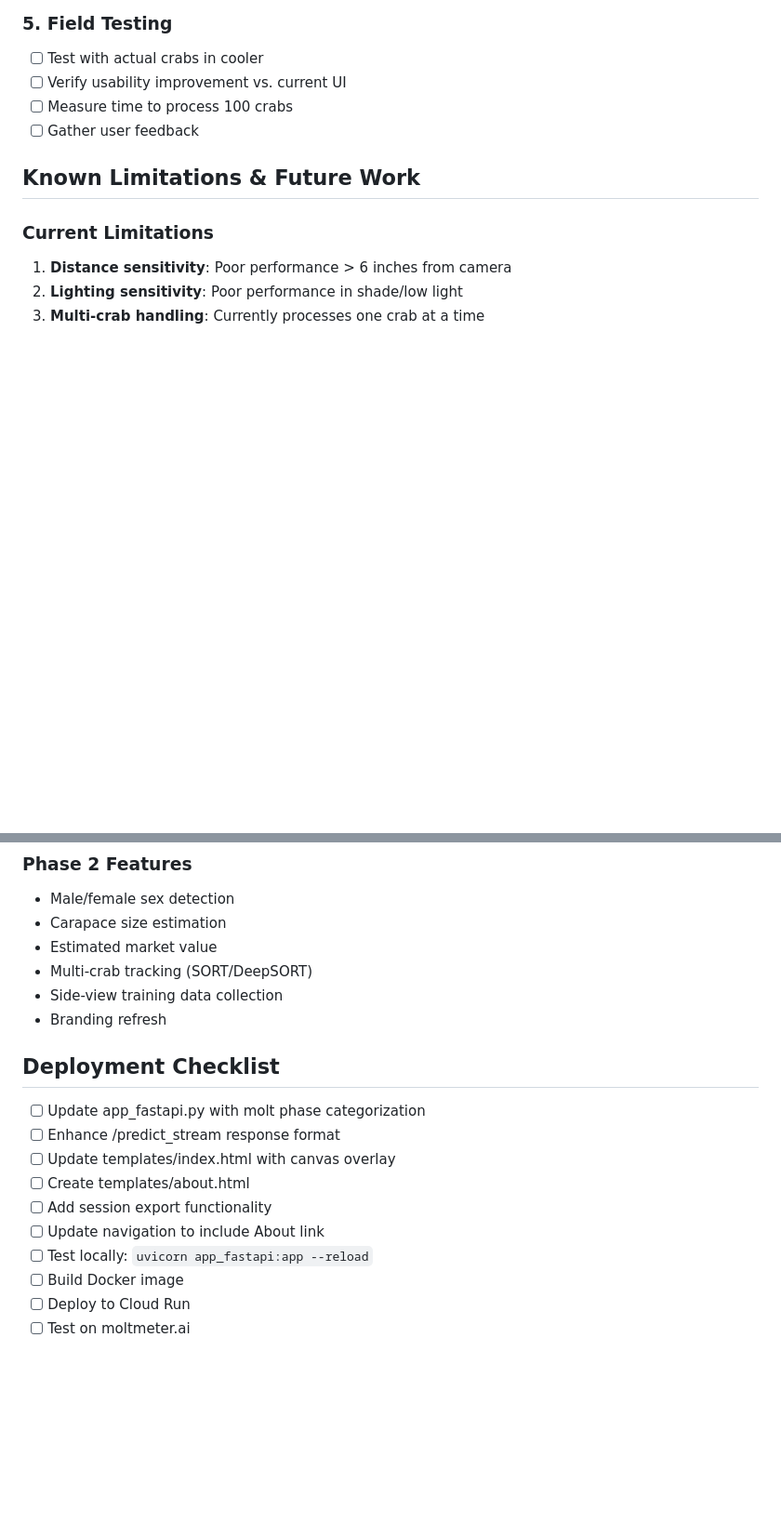
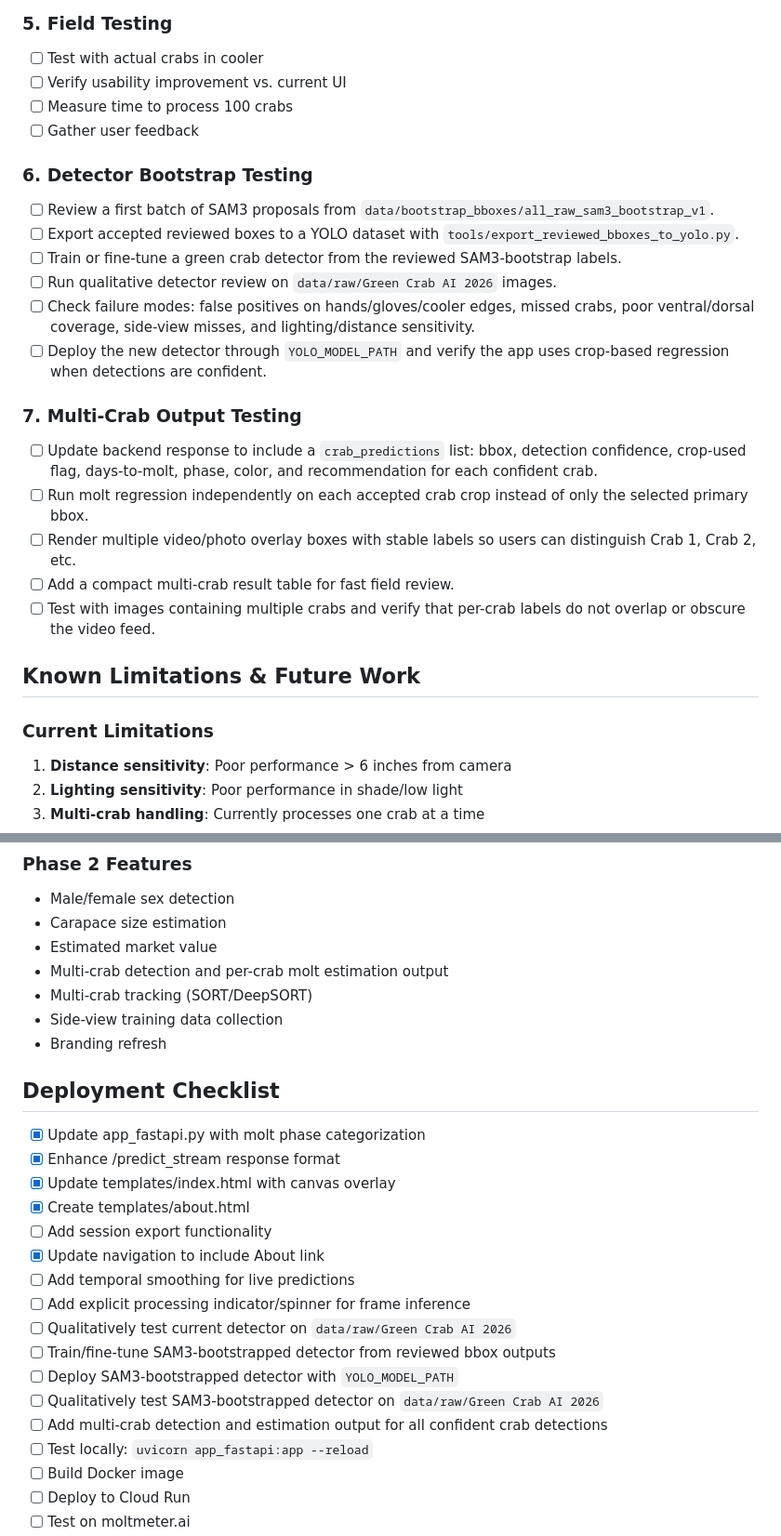
Before and after one commit to genp/green-crab-molt-detector, a Markdown page: docs/plans/PHASE1_PLAN.md, 2 parts joined by grey strips. Shown at 93% size. Drawn GitHub-style; blank space fills up the shorter version.

```diff
--- a/docs/plans/PHASE1_PLAN.md
+++ b/docs/plans/PHASE1_PLAN.md
@@ -662,6 +691,21 @@ green_crabs/
 - [ ] Measure time to process 100 crabs
 - [ ] Gather user feedback
 
+### 6. Detector Bootstrap Testing
+- [ ] Review a first batch of SAM3 proposals from `data/bootstrap_bboxes/all_raw_sam3_bootstrap_v1`.
+- [ ] Export accepted reviewed boxes to a YOLO dataset with `tools/export_reviewed_bboxes_to_yolo.py`.
+- [ ] Train or fine-tune a green crab detector from the reviewed SAM3-bootstrap labels.
+- [ ] Run qualitative detector review on `data/raw/Green Crab AI 2026` images.
+- [ ] Check failure modes: false positives on hands/gloves/cooler edges, missed crabs, poor ventral/dorsal coverage, side-view misses, and lighting/distance sensitivity.
+- [ ] Deploy the new detector through `YOLO_MODEL_PATH` and verify the app uses crop-based regression when detections are confident.
+
+### 7. Multi-Crab Output Testing
+- [ ] Update backend response to include a `crab_predictions` list: bbox, detection confidence, crop-used flag, days-to-molt, phase, color, and recommendation for each confident crab.
+- [ ] Run molt regression independently on each accepted crab crop instead of only the selected primary bbox.
+- [ ] Render multiple video/photo overlay boxes with stable labels so users can distinguish Crab 1, Crab 2, etc.
+- [ ] Add a compact multi-crab result table for fast field review.
+- [ ] Test with images containing multiple crabs and verify that per-crab labels do not overlap or obscure the video feed.
+
 ## Known Limitations & Future Work
 
 ### Current Limitations
@@ -674,18 +718,26 @@ green_crabs/
 - Male/female sex detection
 - Carapace size estimation
 - Estimated market value
+- Multi-crab detection and per-crab molt estimation output
 - Multi-crab tracking (SORT/DeepSORT)
 - Side-view training data collection
 - Branding refresh
 
 ## Deployment Checklist
 
-- [ ] Update app_fastapi.py with molt phase categorization
-- [ ] Enhance /predict_stream response format
-- [ ] Update templates/index.html with canvas overlay
-- [ ] Create templates/about.html
+- [x] Update app_fastapi.py with molt phase categorization
+- [x] Enhance /predict_stream response format
+- [x] Update templates/index.html with canvas overlay
+- [x] Create templates/about.html
 - [ ] Add session export functionality
-- [ ] Update navigation to include About link
+- [x] Update navigation to include About link
+- [ ] Add temporal smoothing for live predictions
+- [ ] Add explicit processing indicator/spinner for frame inference
+- [ ] Qualitatively test current detector on `data/raw/Green Crab AI 2026`
+- [ ] Train/fine-tune SAM3-bootstrapped detector from reviewed bbox outputs
+- [ ] Deploy SAM3-bootstrapped detector with `YOLO_MODEL_PATH`
+- [ ] Qualitatively test SAM3-bootstrapped detector on `data/raw/Green Crab AI 2026`
+- [ ] Add multi-crab detection and estimation output for all confident crab detections
 - [ ] Test locally: `uvicorn app_fastapi:app --reload`
 - [ ] Build Docker image
 - [ ] Deploy to Cloud Run
```
Also changed, not shown: other parts of docs/plans/PHASE1_PLAN.md (+29 -0 lines).
